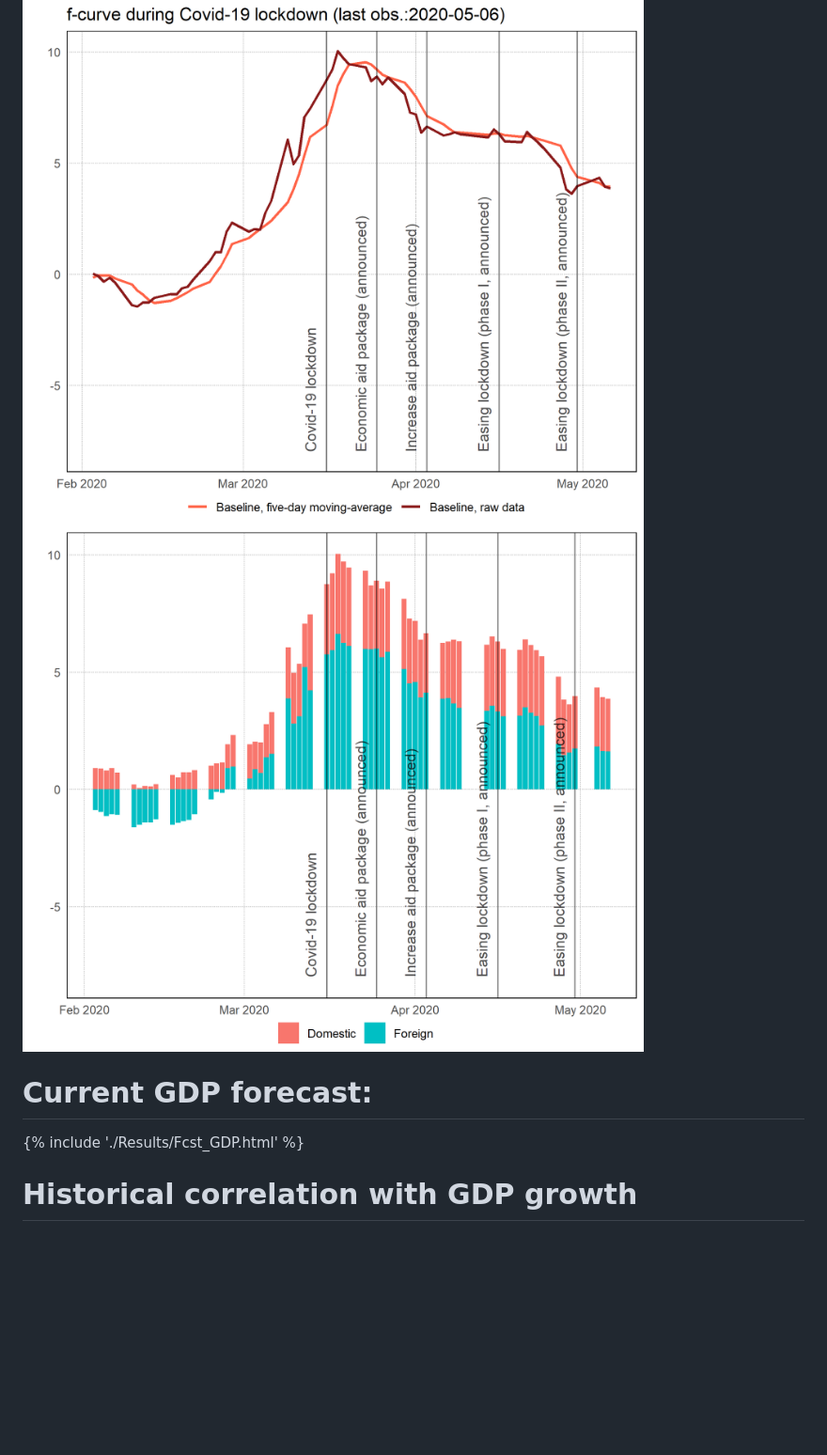
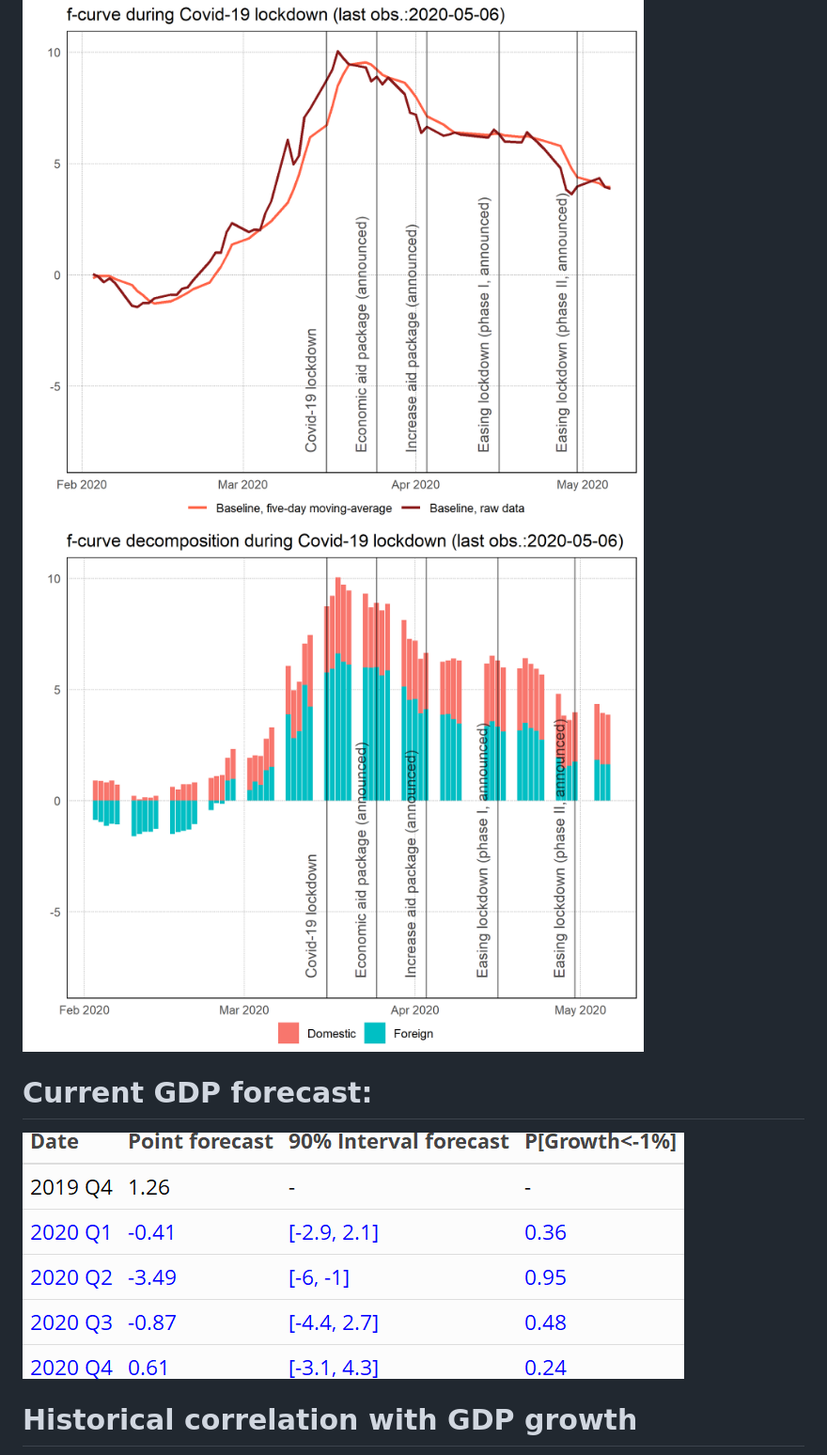
Before and after one commit to dankaufmann/f-curve, a Markdown page: README.md, the part around the change printed below. Shown: that part at 94% size. Rendered like a GitHub page; pictures changed too: Results/DecompositionShort.png, Results/Fcst_Table.png (added); blank space fills up the shorter version.

```diff
--- a/README.md
+++ b/README.md
@@ -12,7 +12,7 @@
 ![](./Results/DecompositionShort.png)
 
 # Current GDP forecast:
-{% include './Results/Fcst_GDP.html' %}
+![](./Results/Fcst_Table.png)
 
 # Historical correlation with GDP growth
 ![](./Results/MainGDP.png)
```
Also changed, not shown: other parts of README.md (+0 -5 lines), Results/Decomposition.png, 3 other files.
